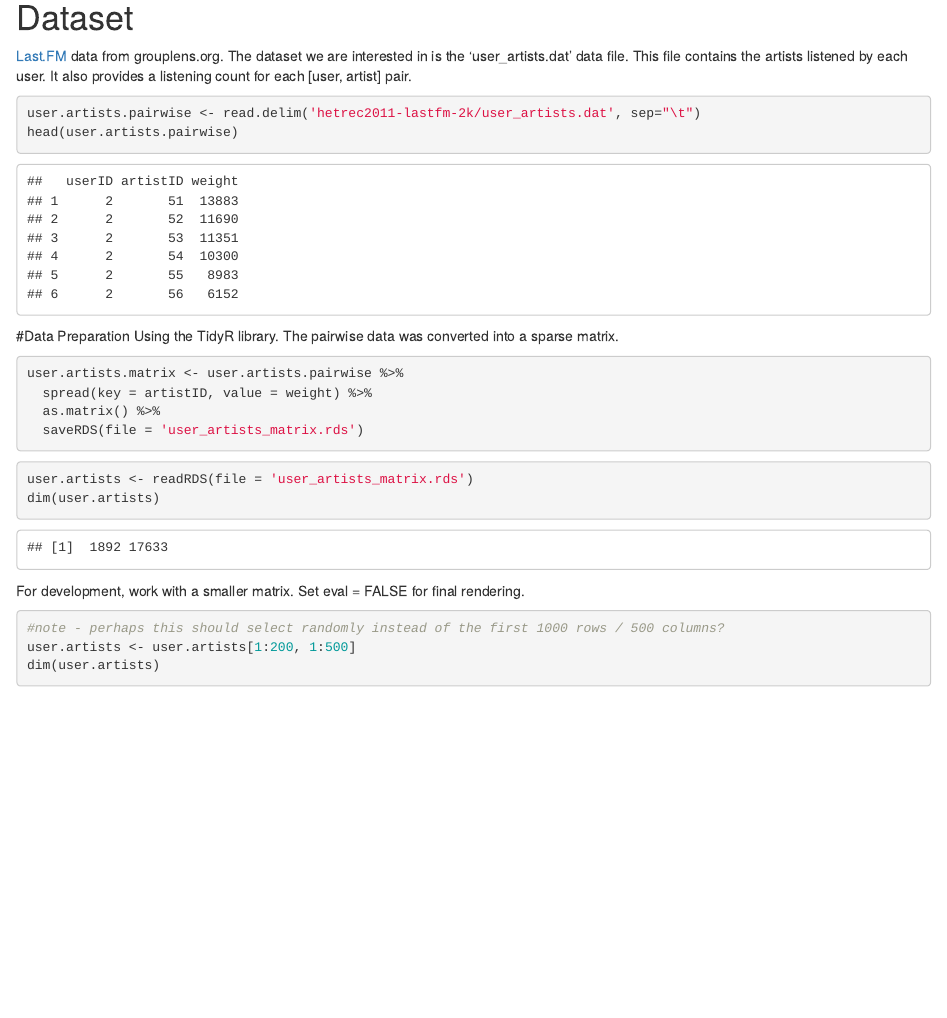
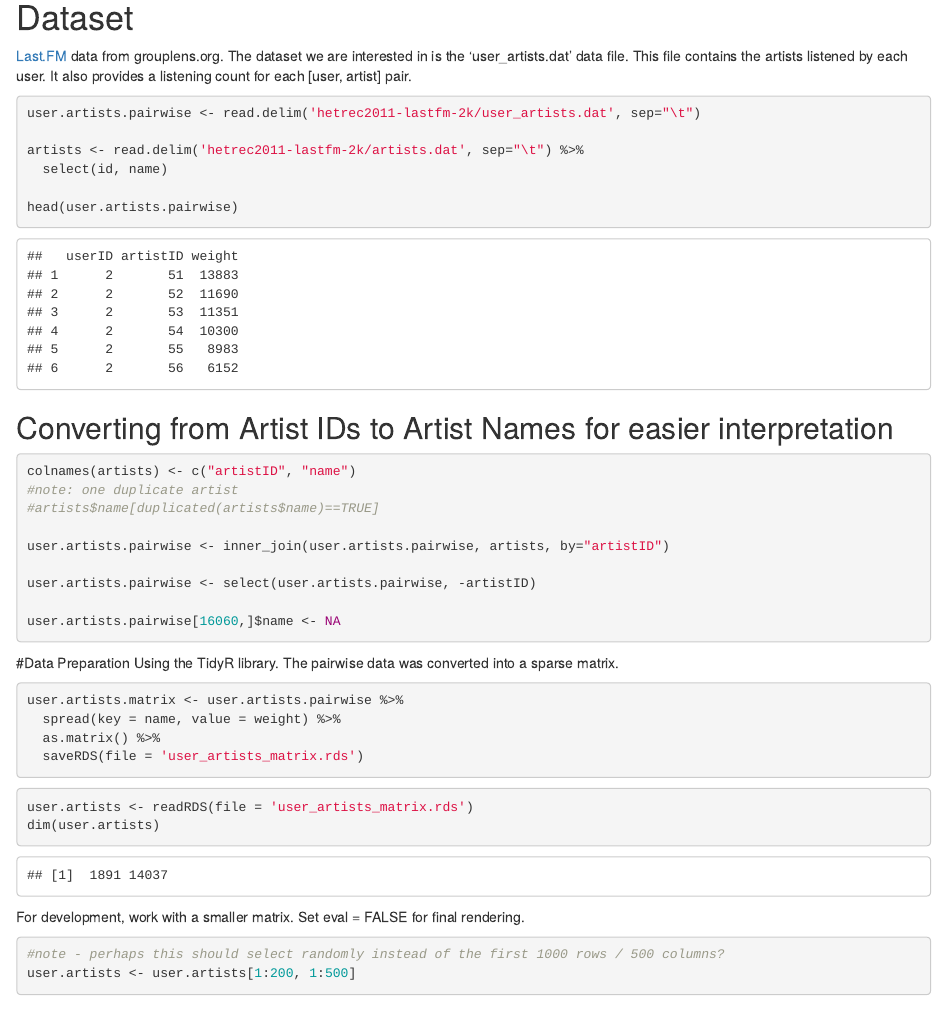
Before and after one commit to jhamski/643-RecommenderSystems, an R Markdown document (Assignments/Project 1/HamskiNguy_Project_1.Rmd): the page in a window 1100 px wide, from 410 px down. Rendered offline with R 4.5, knitr and Pandoc, with nearby package versions; some code elsewhere in the file could not run offline.

Commit message:
convert from ArtistIDs to Artist Names

````diff
--- a/Assignments/Project 1/HamskiNguy_Project_1.Rmd
+++ b/Assignments/Project 1/HamskiNguy_Project_1.Rmd
@@ -22,7 +22,24 @@ Using Last.fm data we will build a simple recommender system that will recommend
 
 ```{r}
 user.artists.pairwise <- read.delim('hetrec2011-lastfm-2k/user_artists.dat', sep="\t")
+
+artists <- read.delim('hetrec2011-lastfm-2k/artists.dat', sep="\t") %>%
+  select(id, name)
+
 head(user.artists.pairwise)
+```
+
+## Converting from Artist IDs to Artist Names for easier interpretation
+```{r}
+colnames(artists) <- c("artistID", "name")
+#note: one duplicate artist
+#artists$name[duplicated(artists$name)==TRUE]
+
+user.artists.pairwise <- inner_join(user.artists.pairwise, artists, by="artistID")
+
+user.artists.pairwise <- select(user.artists.pairwise, -artistID)
+
+user.artists.pairwise[16060,]$name <- NA
 ```
 
 #Data Preparation
@@ -30,7 +47,7 @@ Using the TidyR library. The pairwise data was converted into a sparse matrix.
 
 ```{r eval=FALSE}
 user.artists.matrix <- user.artists.pairwise %>%
-  spread(key = artistID, value = weight) %>%
+  spread(key = name, value = weight) %>%
   as.matrix() %>%
   saveRDS(file = 'user_artists_matrix.rds')
 ```
@@ -43,10 +60,8 @@ dim(user.artists)
 
 For development, work with a smaller matrix. Set eval = FALSE for final rendering.
 ```{r, eval=TRUE}
-
 #note - perhaps this should select randomly instead of the first 1000 rows / 500 columns?
 user.artists <- user.artists[1:200, 1:500]
-dim(user.artists)
 ```
 
 
````
Also changed, not shown: Assignments/Project 1/HamskiNguy_Project_1.html, Assignments/Project 1/user_artists_matrix.rds.
